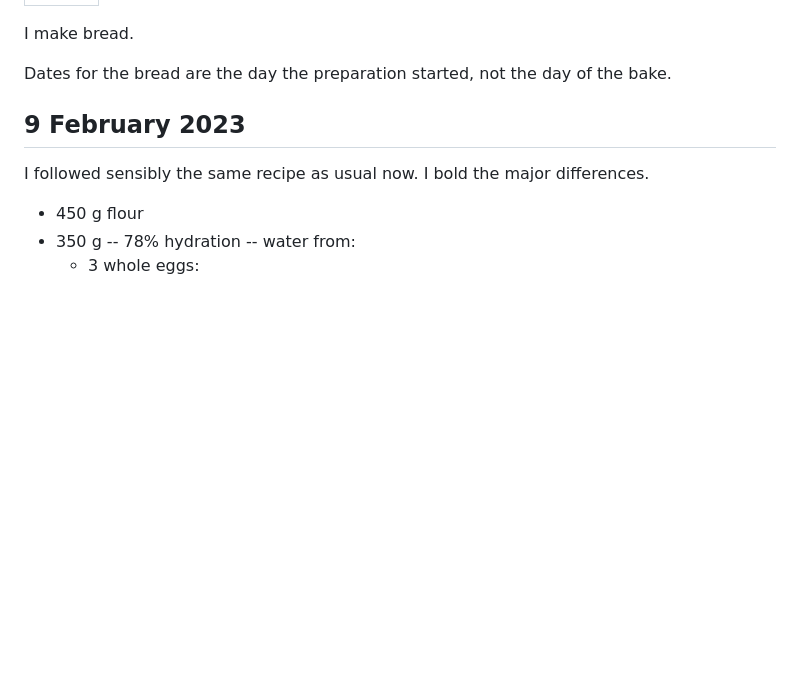
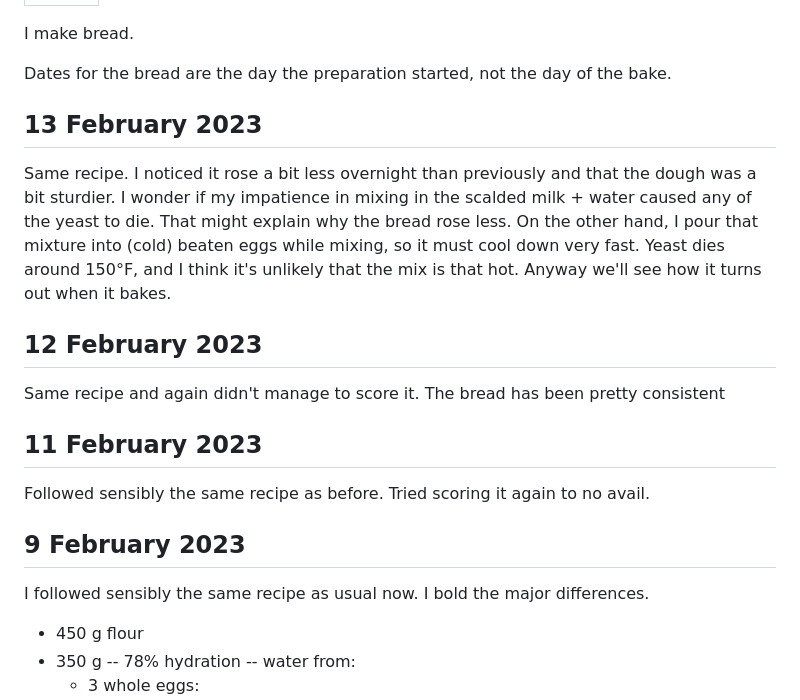
Before and after one commit to tsani/jerrington.me, a Markdown page: pages/bread.md, the part around the change. GitHub-like rendering; blank space fills up the shorter version.

Commit message:
bread 11, 12, 13 Feb 2023

```diff
--- a/pages/bread.md
+++ b/pages/bread.md
@@ -5,6 +5,22 @@ title: Bread
 I make bread.
 
 Dates for the bread are the day the preparation started, not the day of the bake.
+
+## 13 February 2023
+
+Same recipe. I noticed it rose a bit less overnight than previously and that the dough was a bit
+sturdier. I wonder if my impatience in mixing in the scalded milk + water caused any of the yeast
+to die. That might explain why the bread rose less. On the other hand, I pour that mixture into
+(cold) beaten eggs while mixing, so it must cool down very fast. Yeast dies around 150°F, and I
+think it's unlikely that the mix is that hot. Anyway we'll see how it turns out when it bakes.
+
+## 12 February 2023
+
+Same recipe and again didn't manage to score it. The bread has been pretty consistent
+
+## 11 February 2023
+
+Followed sensibly the same recipe as before. Tried scoring it again to no avail.
 
 ## 9 February 2023
 
```
